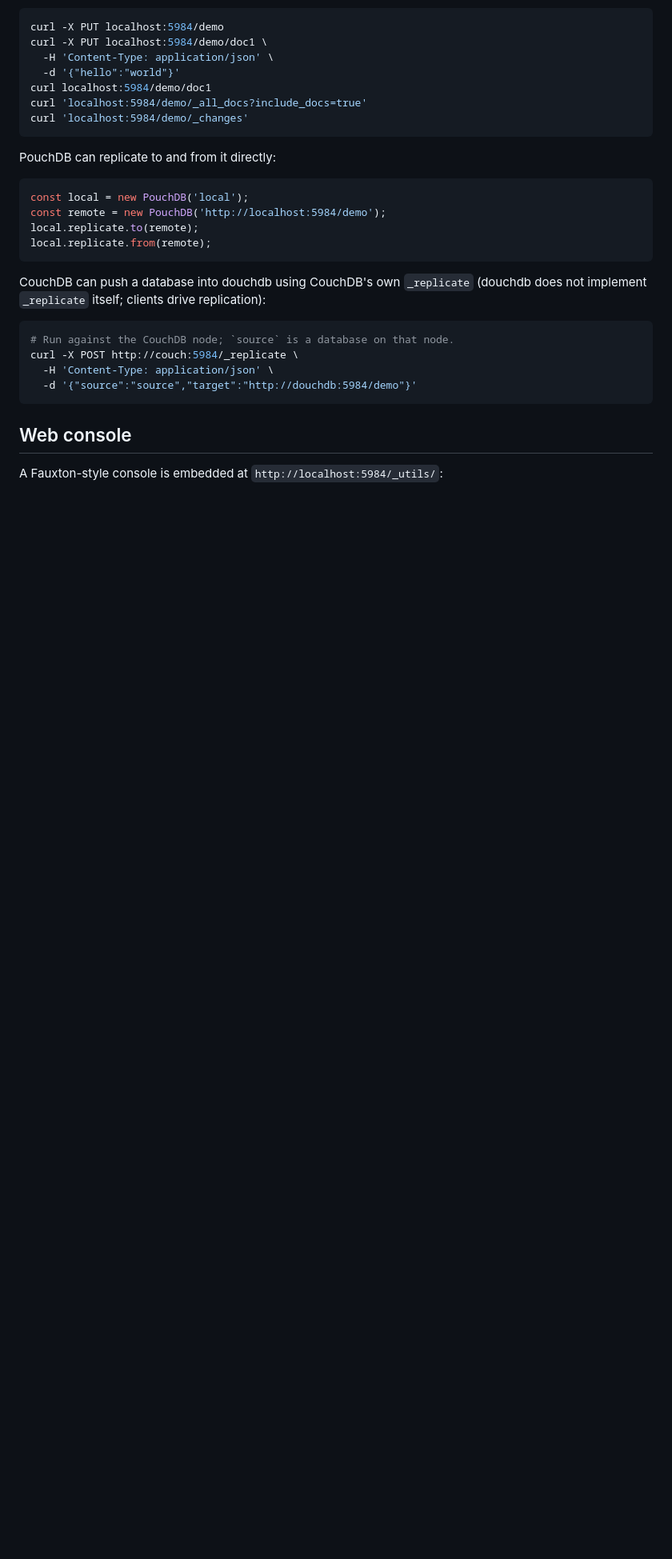
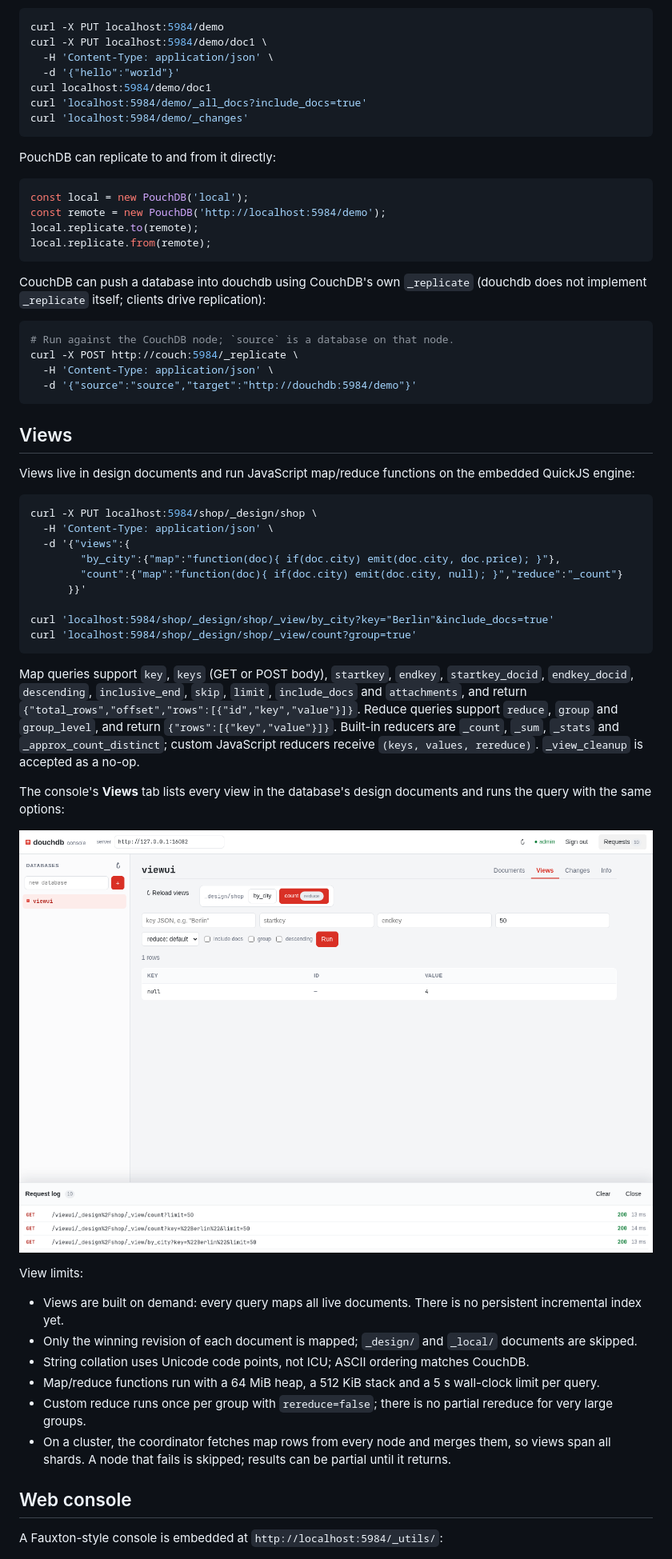
Before and after one commit to xpqz/douchdb, a Markdown page: README.md, the part around one of its changes. Shown at 80% size. Rendered like a GitHub page; pictures changed too: docs/views.png (added); blank space fills up the shorter version.

Commit message:
Add map/reduce views with embedded QuickJS and console tab

````diff
--- a/README.md
+++ b/README.md
@@ -48,6 +48,53 @@ curl -X POST http://couch:5984/_replicate \
   -H 'Content-Type: application/json' \
   -d '{"source":"source","target":"http://douchdb:5984/demo"}'
 ```
+
+## Views
+
+Views live in design documents and run JavaScript map/reduce functions on the
+embedded QuickJS engine:
+
+```sh
+curl -X PUT localhost:5984/shop/_design/shop \
+  -H 'Content-Type: application/json' \
+  -d '{"views":{
+        "by_city":{"map":"function(doc){ if(doc.city) emit(doc.city, doc.price); }"},
+        "count":{"map":"function(doc){ if(doc.city) emit(doc.city, null); }","reduce":"_count"}
+      }}'
+
+curl 'localhost:5984/shop/_design/shop/_view/by_city?key="Berlin"&include_docs=true'
+curl 'localhost:5984/shop/_design/shop/_view/count?group=true'
+```
+
+Map queries support `key`, `keys` (GET or POST body), `startkey`, `endkey`,
+`startkey_docid`, `endkey_docid`, `descending`, `inclusive_end`, `skip`,
+`limit`, `include_docs` and `attachments`, and return
+`{"total_rows","offset","rows":[{"id","key","value"}]}`. Reduce queries support
+`reduce`, `group` and `group_level`, and return `{"rows":[{"key","value"}]}`.
+Built-in reducers are `_count`, `_sum`, `_stats` and `_approx_count_distinct`;
+custom JavaScript reducers receive `(keys, values, rereduce)`. `_view_cleanup`
+is accepted as a no-op.
+
+The console's **Views** tab lists every view in the database's design documents
+and runs the query with the same options:
+
+![douchdb views](docs/views.png)
+
+View limits:
+
+- Views are built on demand: every query maps all live documents. There is no
+  persistent incremental index yet.
+- Only the winning revision of each document is mapped; `_design/` and
+  `_local/` documents are skipped.
+- String collation uses Unicode code points, not ICU; ASCII ordering matches
+  CouchDB.
+- Map/reduce functions run with a 64 MiB heap, a 512 KiB stack and a 5 s
+  wall-clock limit per query.
+- Custom reduce runs once per group with `rereduce=false`; there is no partial
+  rereduce for very large groups.
+- On a cluster, the coordinator fetches map rows from every node and merges
+  them, so views span all shards. A node that fails is skipped; results can be
+  partial until it returns.
 
 ## Web console
 
````
Also changed, not shown: other parts of README.md (+6 -4 lines), PLAN.md (+10 -5 lines), 9 other files.
